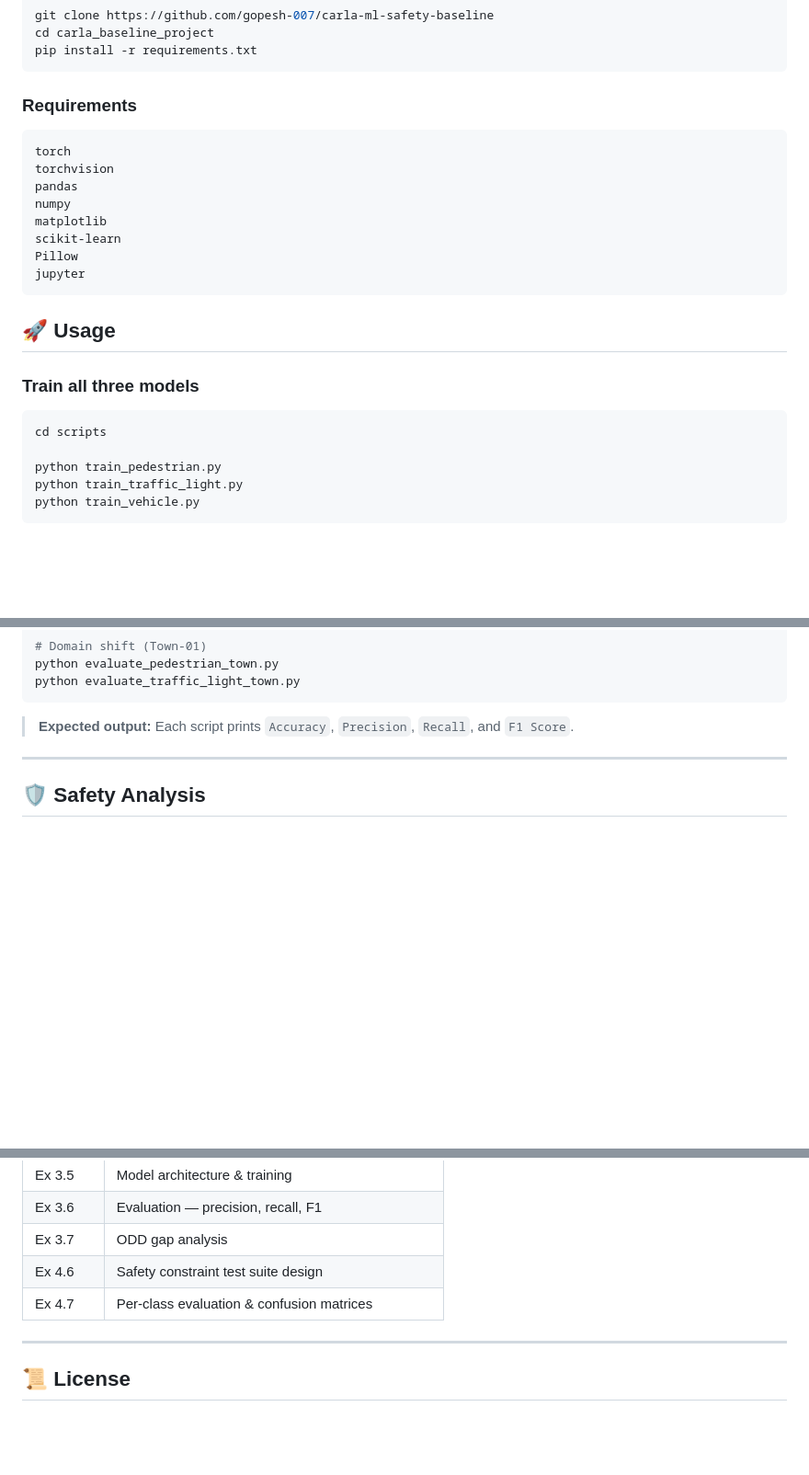
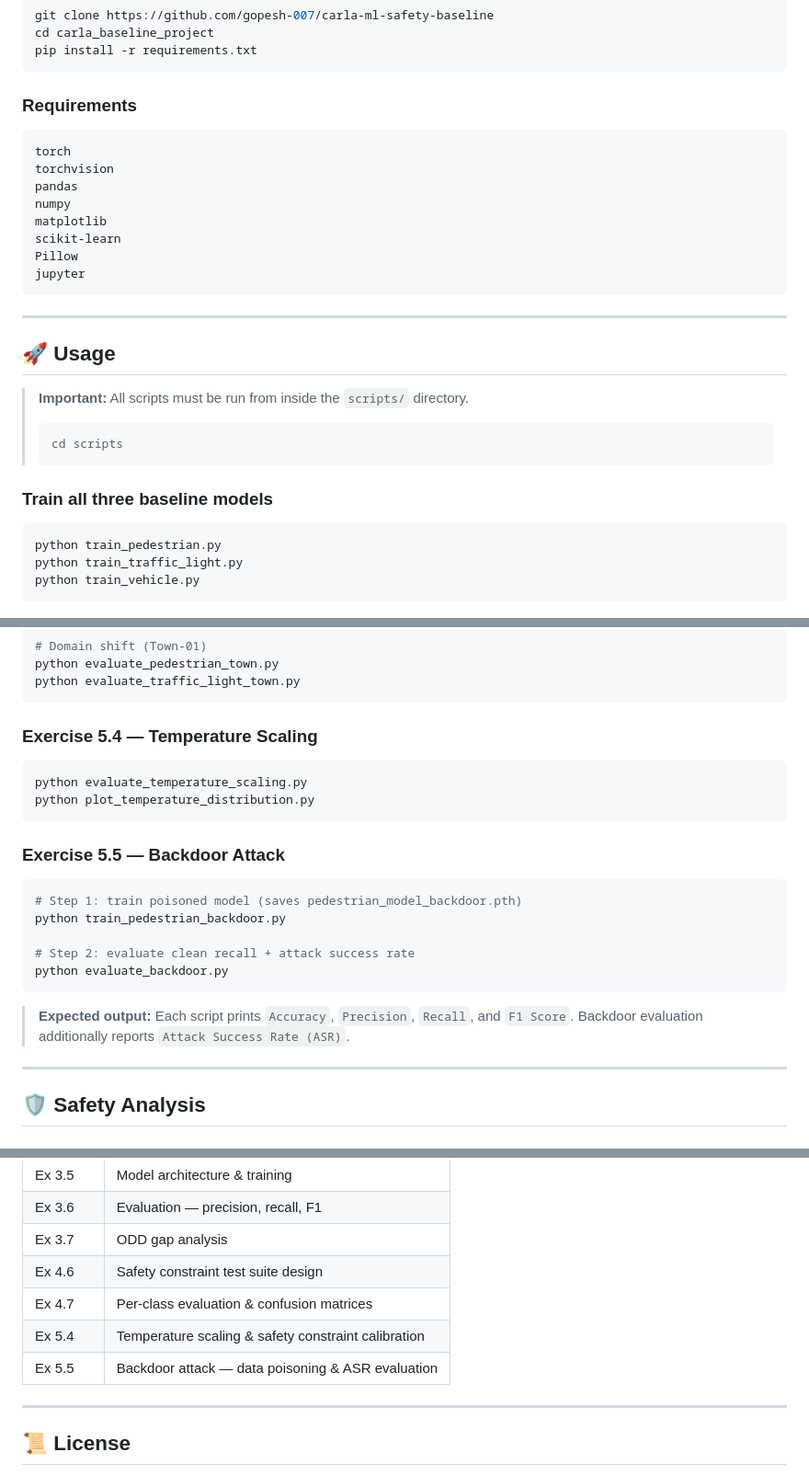
Before and after one commit to gopesh-007/carla-ml-safety-baseline, a Markdown page: README.md, 3 parts joined by grey strips. Shown at 92% size. GitHub-like rendering; blank space fills up the shorter version.

````diff
--- a/README.md
+++ b/README.md
@@ -153,6 +183,7 @@ pip install -r requirements.txt
 ```
 
 ### Requirements
+
 ```bash
 torch
 torchvision
@@ -163,13 +194,18 @@ scikit-learn
 Pillow
 jupyter
 ```
+---
+
 ## 🚀 Usage
 
-### Train all three models
+> **Important:** All scripts must be run from inside the `scripts/` directory.
+> ```bash
+> cd scripts
+> ```
+
+### Train all three baseline models
 
 ```bash
-cd scripts
-
 python train_pedestrian.py
 python train_traffic_light.py
 python train_vehicle.py
@@ -199,7 +235,24 @@ python evaluate_pedestrian_town.py
 python evaluate_traffic_light_town.py
 ```
 
-> **Expected output:** Each script prints `Accuracy`, `Precision`, `Recall`, and `F1 Score`.
+### Exercise 5.4 — Temperature Scaling
+
+```bash
+python evaluate_temperature_scaling.py
+python plot_temperature_distribution.py
+```
+
+### Exercise 5.5 — Backdoor Attack
+
+```bash
+# Step 1: train poisoned model (saves pedestrian_model_backdoor.pth)
+python train_pedestrian_backdoor.py
+
+# Step 2: evaluate clean recall + attack success rate
+python evaluate_backdoor.py
+```
+
+> **Expected output:** Each script prints `Accuracy`, `Precision`, `Recall`, and `F1 Score`. Backdoor evaluation additionally reports `Attack Success Rate (ASR)`.
 
 ---
 
@@ -282,6 +355,8 @@ This project was developed as part of **Introduction to Machine Learning Safety*
 | Ex 3.7 | ODD gap analysis |
 | Ex 4.6 | Safety constraint test suite design |
 | Ex 4.7 | Per-class evaluation & confusion matrices |
+| Ex 5.4 | Temperature scaling & safety constraint calibration |
+| Ex 5.5 | Backdoor attack — data poisoning & ASR evaluation |
 
 ---
 
````
Also changed, not shown: other parts of README.md (+68 -18 lines).
